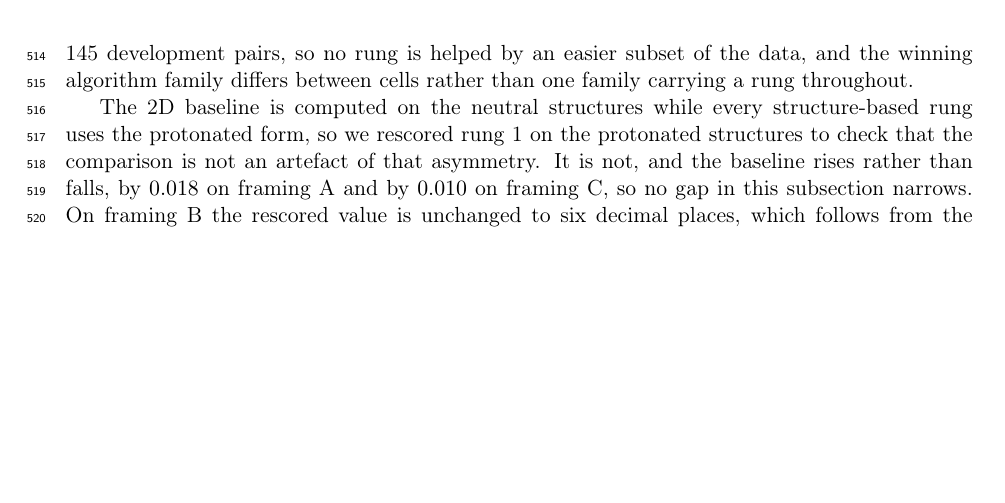
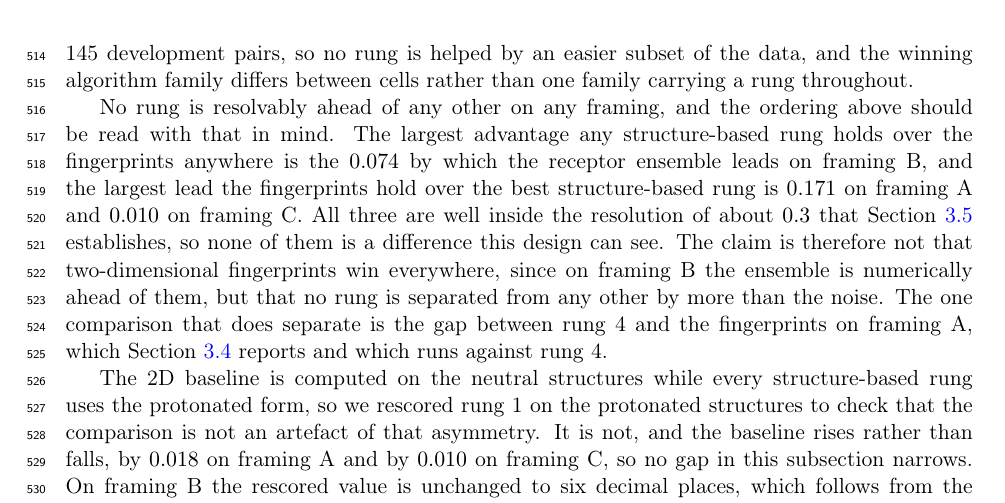
Before and after one commit to ismankrn/qsar-md-ache-cliffs, a LaTeX document (manuscript/main.tex, which reads manuscript/sections/03_results.tex): part of page 16 of 29 before the commit and part of page 16 of 30 after it, cut so that both start at the same text, the shorter picture padded with empty space. Compiled offline with pdfLaTeX.

Commit message:
Say what the ladder numbers do and do not separate
Written without per-rung intervals, by measuring each ordering against the
resolution of about 0.3 that Section 3.5 establishes. The largest advantage
any structure-based rung holds is the 0.074 of the ensemble on framing B, and
the largest the fingerprints hold is 0.171 on framing A, so none of the three
is a difference this design can see.

States plainly that the ensemble is numerically ahead on framing B, so the
claim is that nothing is separated rather than that 2D wins everywhere, and
points to the one comparison that does separate.

Co-Authored-By: Claude Opus 5 <noreply@anthropic.com>

```diff
--- a/manuscript/sections/03_results.tex
+++ b/manuscript/sections/03_results.tex
@@ -162,6 +162,18 @@ carrying a rung throughout.
   \input{../results/22_benchmark_main.tex}
 \end{table}
 
+No rung is resolvably ahead of any other on any framing, and the ordering above should
+be read with that in mind. The largest advantage any structure-based rung holds over
+the fingerprints anywhere is the $0.074$ by which the receptor ensemble leads on
+\framingB{}, and the largest lead the fingerprints hold over the best structure-based
+rung is $0.171$ on \framingA{} and $0.010$ on \framingC{}. All three are well inside
+the resolution of about $0.3$ that Section~\ref{sec:power} establishes, so none of them
+is a difference this design can see. The claim is therefore not that two-dimensional
+fingerprints win everywhere, since on \framingB{} the ensemble is numerically ahead of
+them, but that no rung is separated from any other by more than the noise. The one
+comparison that does separate is the gap between rung~4 and the fingerprints on
+\framingA{}, which Section~\ref{sec:matched} reports and which runs against rung~4.
+
 The 2D baseline is computed on the neutral structures while every structure-based rung
 uses the protonated form, so we rescored rung~1 on the protonated structures to check
 that the comparison is not an artefact of that asymmetry. It is not, and the baseline
```
Also changed, not shown: manuscript/sections/03_results.tex (7 more changed lines).
